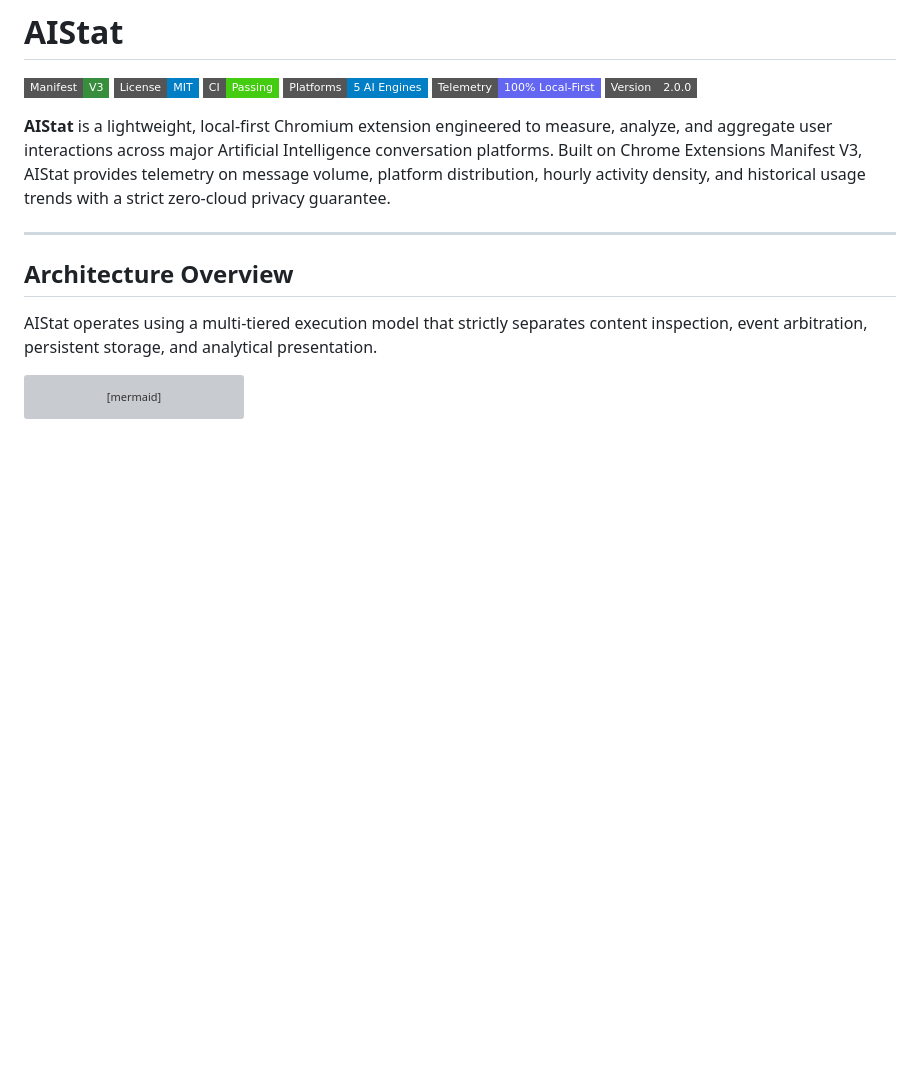
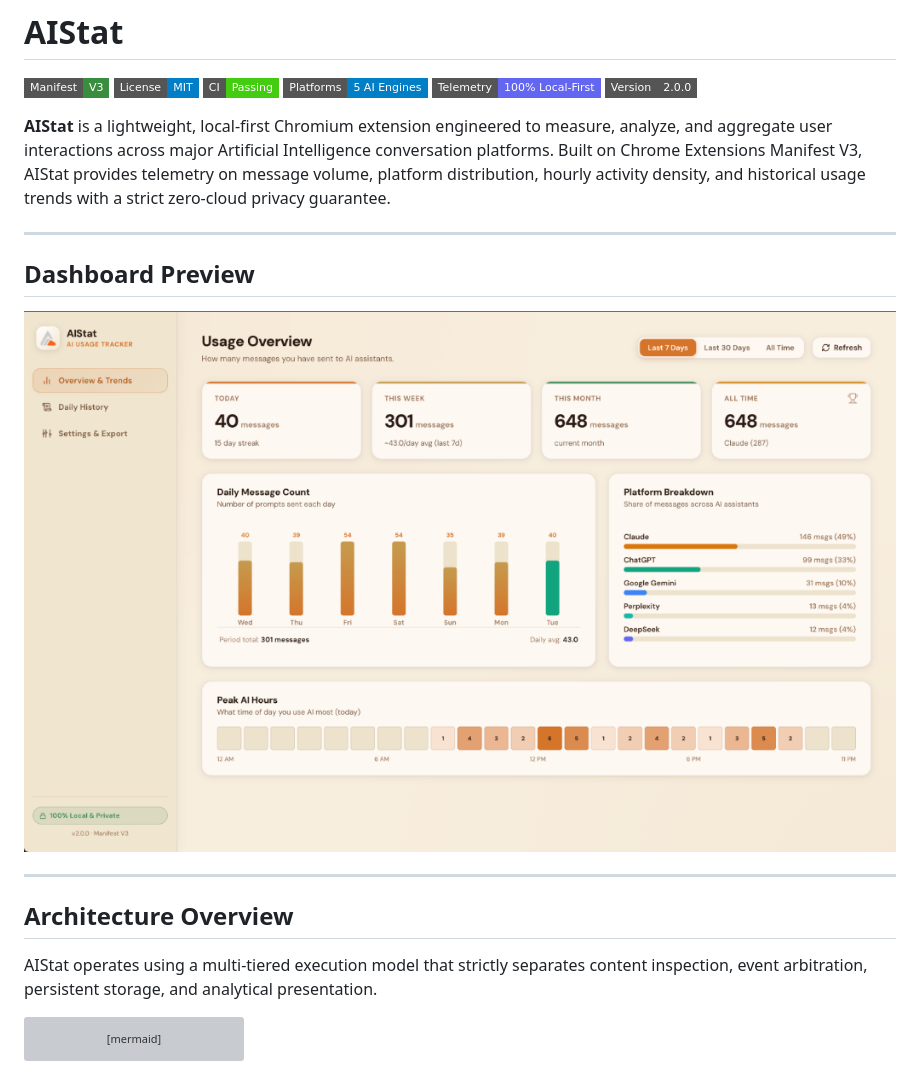
Before and after one commit to Sreeram5678/ai_stat, a Markdown page: README.md, the part around the change. Drawn GitHub-style; pictures changed too: docs/assets/dashboard-preview.png (added); badges without logos; blank space fills up the shorter version; grey boxes are pictures that could not be loaded.

Commit message:
docs(readme): embed high-resolution analytics dashboard visual preview

```diff
--- a/README.md
+++ b/README.md
@@ -8,6 +8,12 @@
 [![Version](https://img.shields.io/badge/Version-2.0.0-gray?style=flat-square)](https://github.com/Sreeram5678/ai_stat/releases/tag/v2.0.0)
 
 **AIStat** is a lightweight, local-first Chromium extension engineered to measure, analyze, and aggregate user interactions across major Artificial Intelligence conversation platforms. Built on Chrome Extensions Manifest V3, AIStat provides telemetry on message volume, platform distribution, hourly activity density, and historical usage trends with a strict zero-cloud privacy guarantee.
+
+---
+
+## Dashboard Preview
+
+![AIStat Analytics Dashboard](docs/assets/dashboard-preview.png)
 
 ---
 
```
